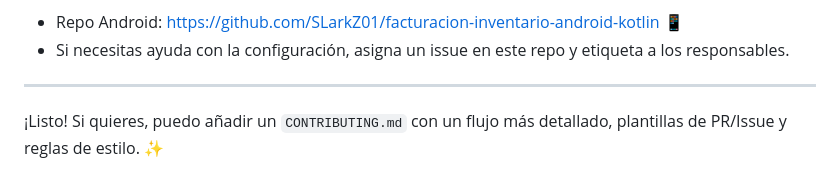
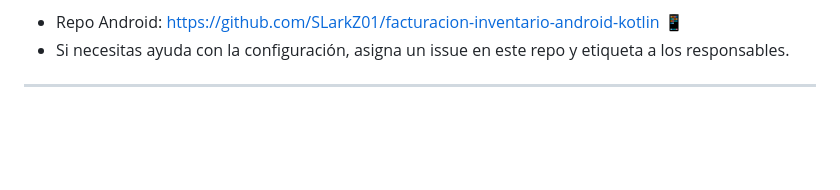
Before and after one commit to SLarkZ01/inventario-repuestos-backend, a Markdown page: README.md, the part around the change. GitHub-like rendering; blank space fills up the shorter version.

Commit message:
quitame eso

```diff
--- a/README.md
+++ b/README.md
@@ -143,5 +143,3 @@ git push origin feature/mi-mejora
 - Si necesitas ayuda con la configuración, asigna un issue en este repo y etiqueta a los responsables.
 
 ---
-
-¡Listo! Si quieres, puedo añadir un `CONTRIBUTING.md` con un flujo más detallado, plantillas de PR/Issue y reglas de estilo. ✨
```
